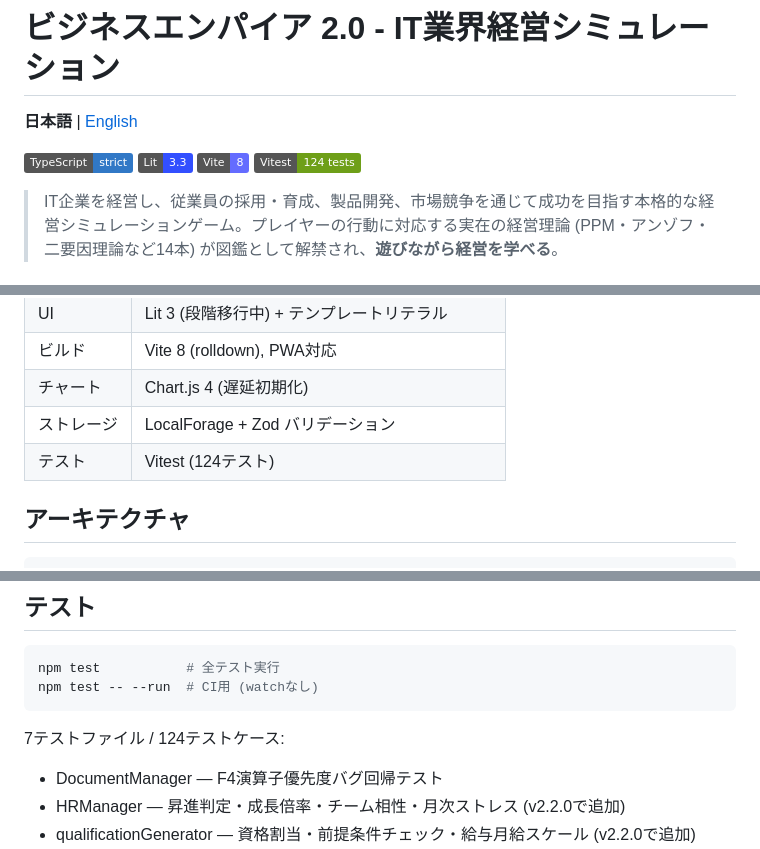
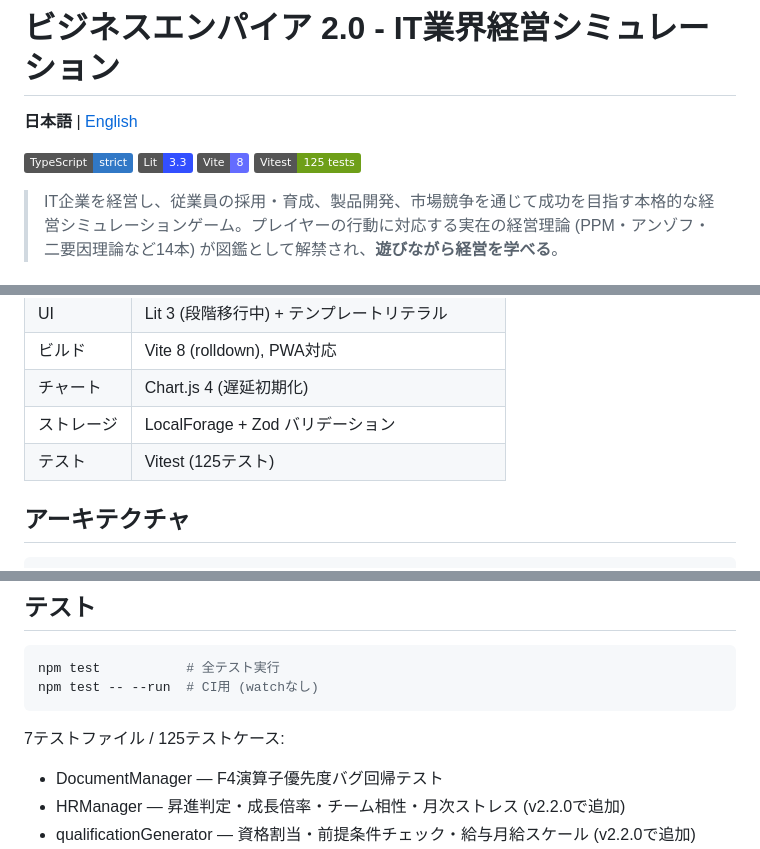
Before and after one commit to TTMK7777/business-simulation-game-v2, a Markdown page: README.md, 3 parts joined by grey strips. GitHub-like rendering; badges without logos.

Commit message:
fix: テスト件数表記を実測値 125 に統一 (badge/表/テストセクション/変更履歴)

````diff
--- a/README.md
+++ b/README.md
@@ -5,7 +5,7 @@
 ![TypeScript](https://img.shields.io/badge/TypeScript-strict-3178C6?style=flat&logo=typescript&logoColor=white)
 ![Lit](https://img.shields.io/badge/Lit-3.3-324FFF?style=flat&logo=lit&logoColor=white)
 ![Vite](https://img.shields.io/badge/Vite-8-646CFF?style=flat&logo=vite&logoColor=white)
-![Vitest](https://img.shields.io/badge/Vitest-124%20tests-6E9F18?style=flat&logo=vitest&logoColor=white)
+![Vitest](https://img.shields.io/badge/Vitest-125%20tests-6E9F18?style=flat&logo=vitest&logoColor=white)
 
 > IT企業を経営し、従業員の採用・育成、製品開発、市場競争を通じて成功を目指す本格的な経営シミュレーションゲーム。プレイヤーの行動に対応する実在の経営理論 (PPM・アンゾフ・二要因理論など14本) が図鑑として解禁され、**遊びながら経営を学べる**。
 
@@ -28,7 +28,7 @@ npm test           # テスト実行
 | ビルド | Vite 8 (rolldown), PWA対応 |
 | チャート | Chart.js 4 (遅延初期化) |
 | ストレージ | LocalForage + Zod バリデーション |
-| テスト | Vitest (124テスト) |
+| テスト | Vitest (125テスト) |
 
 ## アーキテクチャ
 
@@ -74,7 +74,7 @@ npm test           # 全テスト実行
 npm test -- --run  # CI用 (watchなし)
 ```
 
-7テストファイル / 124テストケース:
+7テストファイル / 125テストケース:
 - DocumentManager — F4演算子優先度バグ回帰テスト
 - HRManager — 昇進判定・成長倍率・チーム相性・月次ストレス (v2.2.0で追加)
 - qualificationGenerator — 資格割当・前提条件チェック・給与月給スケール (v2.2.0で追加)
````
Also changed, not shown: other parts of README.md (+1 -1 lines).
